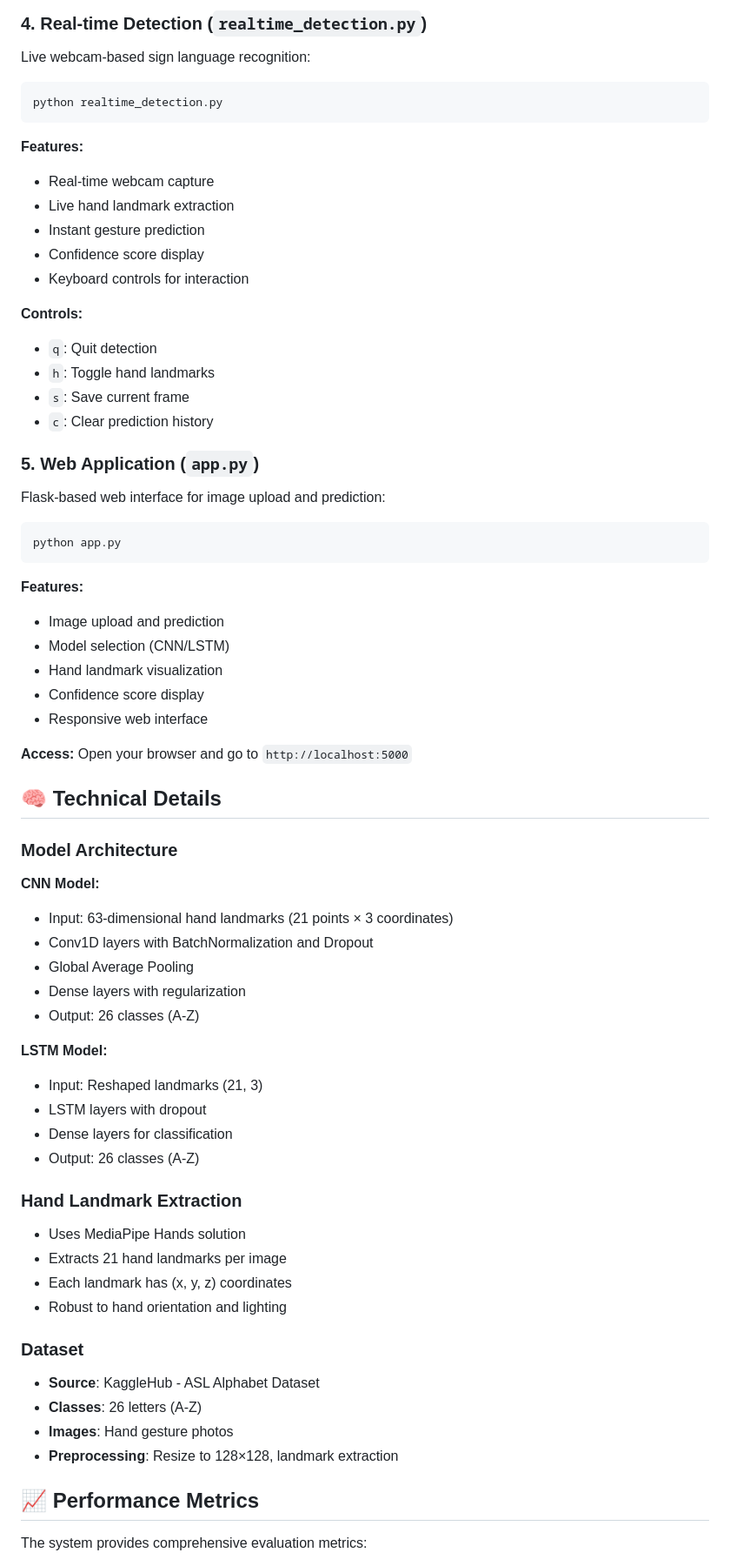
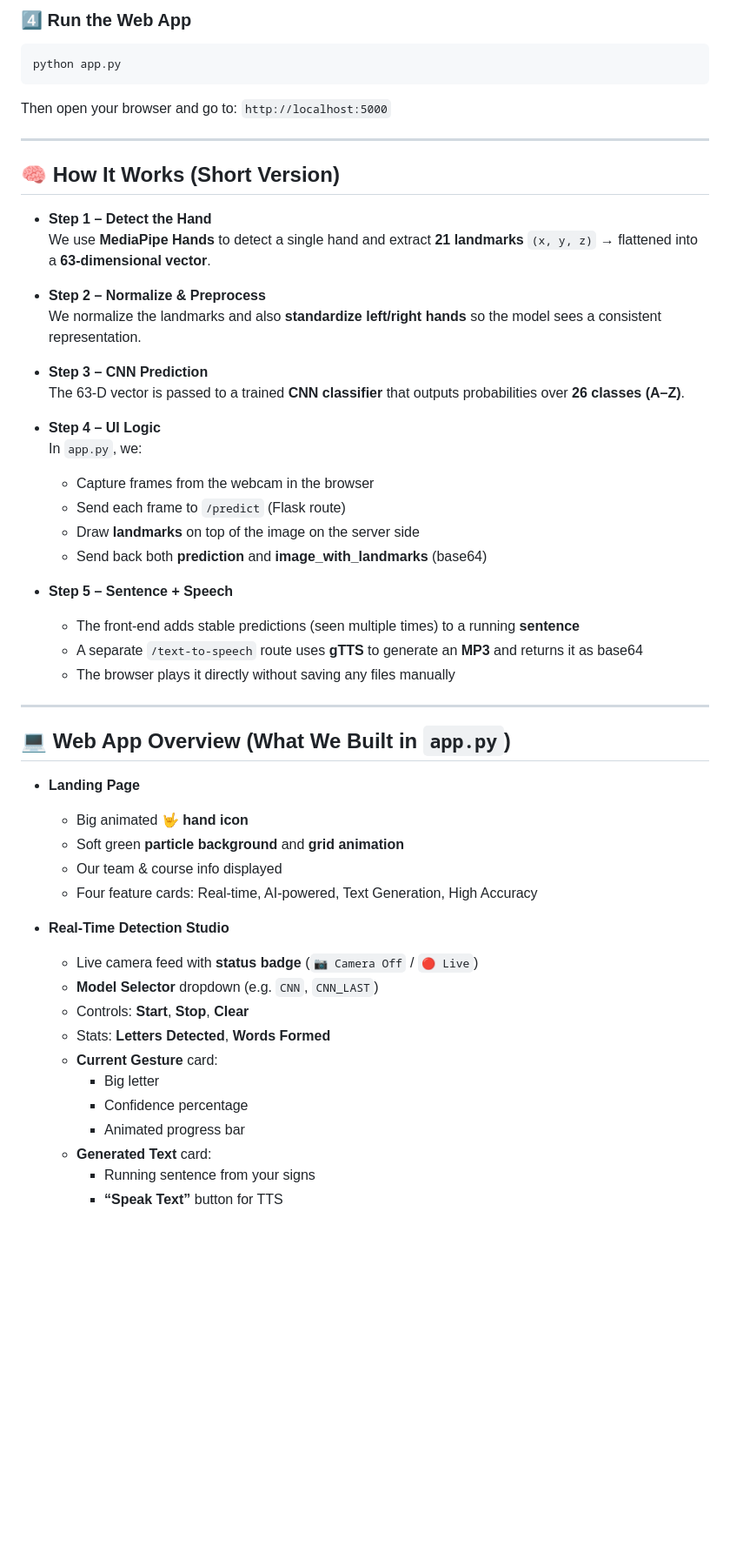
Before and after one commit to haroonmaqbool/SignLanguageRecognition, a Markdown page: README.md, the part around one of its changes. Shown at 87% size. GitHub-like rendering; blank space fills up the shorter version.

````diff
--- a/README.md
+++ b/README.md
@@ -157,74 +113,57 @@ python evaluate_model.py
 
-### 4. Real-time Detection (`realtime_detection.py`)
-
-Live webcam-based sign language recognition:
-
-```bash
-python realtime_detection.py
-```
-
-**Features:**
-- Real-time webcam capture
-- Live hand landmark extraction
-- Instant gesture prediction
-- Confidence score display
-- Keyboard controls for interaction
-
-**Controls:**
-- `q`: Quit detection
-- `h`: Toggle hand landmarks
-- `s`: Save current frame
-- `c`: Clear prediction history
-
-### 5. Web Application (`app.py`)
-
-Flask-based web interface for image upload and prediction:
+### 4️⃣ Run the Web App
 
 ```bash
 python app.py
 ```
 
-**Features:**
-- Image upload and prediction
-- Model selection (CNN/LSTM)
-- Hand landmark visualization
-- Confidence score display
-- Responsive web interface
+Then open your browser and go to: `http://localhost:5000`
 
-**Access:** Open your browser and go to `http://localhost:5000`
+---
 
-## 🧠 Technical Details
+## 🧠 How It Works (Short Version)
 
-### Model Architecture
+- **Step 1 – Detect the Hand**
+  We use **MediaPipe Hands** to detect a single hand and extract **21 landmarks** `(x, y, z)` → flattened into a **63‑dimensional vector**.
 
-**CNN Model:**
-- Input: 63-dimensional hand landmarks (21 points × 3 coordinates)
-- Conv1D layers with BatchNormalization and Dropout
-- Global Average Pooling
-- Dense layers with regularization
-- Output: 26 classes (A-Z)
+- **Step 2 – Normalize & Preprocess**
+  We normalize the landmarks and also **standardize left/right hands** so the model sees a consistent representation.
 
-**LSTM Model:**
-- Input: Reshaped landmarks (21, 3)
-- LSTM layers with dropout
-- Dense layers for classification
-- Output: 26 classes (A-Z)
+- **Step 3 – CNN Prediction**
+  The 63‑D vector is passed to a trained **CNN classifier** that outputs probabilities over **26 classes (A–Z)**.
 
-### Hand Landmark Extraction
+- **Step 4 – UI Logic**
+  In `app.py`, we:
+  - Capture frames from the webcam in the browser
+  - Send each frame to `/predict` (Flask route)
+  - Draw **landmarks** on top of the image on the server side
+  - Send back both **prediction** and **image_with_landmarks** (base64)
 
-- Uses MediaPipe Hands solution
-- Extracts 21 hand landmarks per image
-- Each landmark has (x, y, z) coordinates
-- Robust to hand orientation and lighting
+- **Step 5 – Sentence + Speech**
+  - The front‑end adds stable predictions (seen multiple times) to a running **sentence**
+  - A separate `/text-to-speech` route uses **gTTS** to generate an **MP3** and returns it as base64
+  - The browser plays it directly without saving any files manually
 
-### Dataset
+---
 
-- **Source**: KaggleHub - ASL Alphabet Dataset
-- **Classes**: 26 letters (A-Z)
-- **Images**: Hand gesture photos
-- **Preprocessing**: Resize to 128×128, landmark extraction
+## 💻 Web App Overview (What We Built in `app.py`)
 
-## 📈 Performance Metrics
+- **Landing Page**
+  - Big animated **🤟 hand icon**
+  - Soft green **particle background** and **grid animation**
+  - Our team & course info displayed
+  - Four feature cards: Real‑time, AI‑powered, Text Generation, High Accuracy
 
-The system provides comprehensive evaluation metrics:
+- **Real‑Time Detection Studio**
+  - Live camera feed with **status badge** (`📷 Camera Off` / `🔴 Live`)
+  - **Model Selector** dropdown (e.g. `CNN`, `CNN_LAST`)
+  - Controls: **Start**, **Stop**, **Clear**
+  - Stats: **Letters Detected**, **Words Formed**
+  - **Current Gesture** card:
+    - Big letter
+    - Confidence percentage
+    - Animated progress bar
+  - **Generated Text** card:
+    - Running sentence from your signs
+    - **“Speak Text”** button for TTS
 
````
Also changed, not shown: other parts of README.md (+150 -172 lines).
